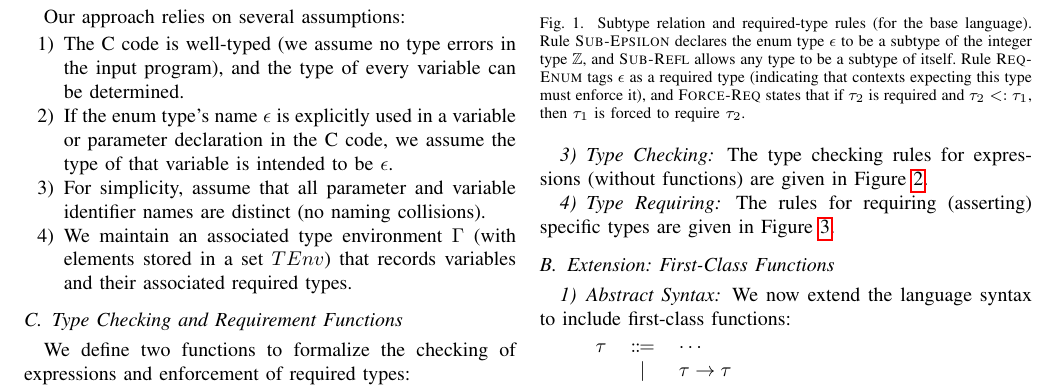
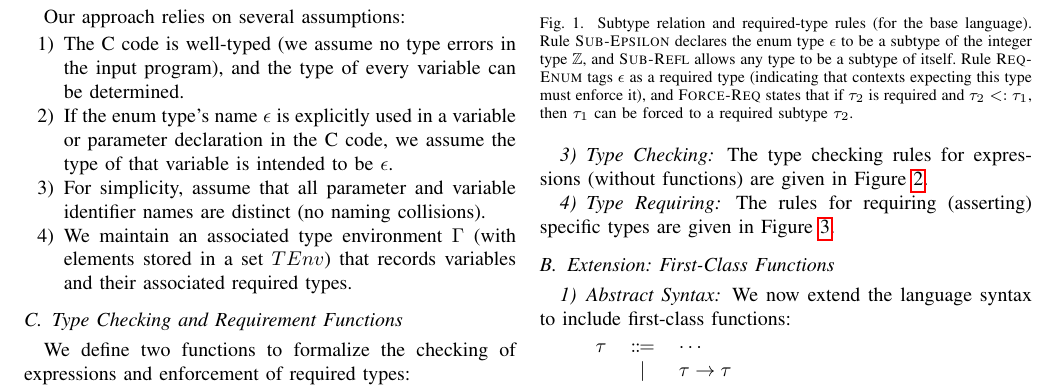
Before and after one commit to minux-lee/PLRG, a LaTeX paper (c2rust/enum/Proposal/subtype-inference.tex): part of page 3 of 7, cut so that both start at the same text. Compiled offline with pdfLaTeX.

Commit message:
Update subtype-inference.tex to clarify Force-Req rule description

```diff
--- a/c2rust/enum/Proposal/subtype-inference.tex
+++ b/c2rust/enum/Proposal/subtype-inference.tex
@@ -312,7 +312,7 @@ We treat the enum type $\epsilon$ as a subtype of the integer type $\Z$. We also
 \text{\textsc{Force-Req:}} &\quad \infer{\forcerequire{\tau_1}{\tau_2}}{\required{\tau_2} \quad \tau_2 <: \tau_1}
 \end{align*}
 \end{framed}
-\caption{Subtype relation and required-type rules (for the base language). Rule \textsc{Sub-Epsilon} declares the enum type $\epsilon$ to be a subtype of the integer type $\Z$, and \textsc{Sub-Refl} allows any type to be a subtype of itself. Rule \textsc{Req-Enum} tags $\epsilon$ as a required type (indicating that contexts expecting this type must enforce it), and \textsc{Force-Req} states that if $\tau_2$ is required and $\tau_2 <: \tau_1$, then $\tau_1$ is forced to require $\tau_2$.}
+\caption{Subtype relation and required-type rules (for the base language). Rule \textsc{Sub-Epsilon} declares the enum type $\epsilon$ to be a subtype of the integer type $\Z$, and \textsc{Sub-Refl} allows any type to be a subtype of itself. Rule \textsc{Req-Enum} tags $\epsilon$ as a required type (indicating that contexts expecting this type must enforce it), and \textsc{Force-Req} states that if $\tau_2$ is required and $\tau_2 <: \tau_1$, then $\tau_1$ can be forced to a required subtype $\tau_2$.}
 \label{fig:subtype-required-rules}
 \end{figure}
 
```
Also changed, not shown: c2rust/enum/Proposal/subtype-inference.pdf.
